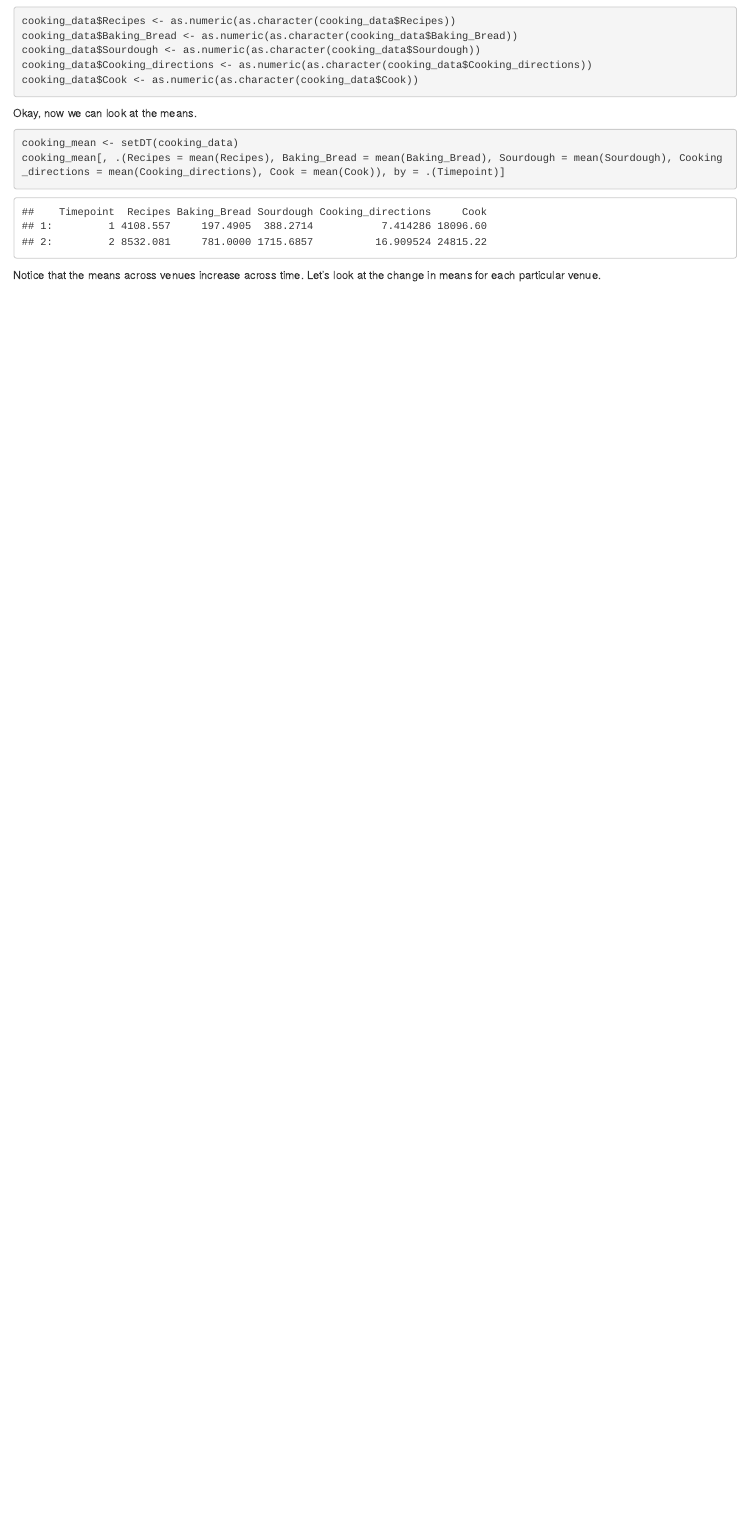
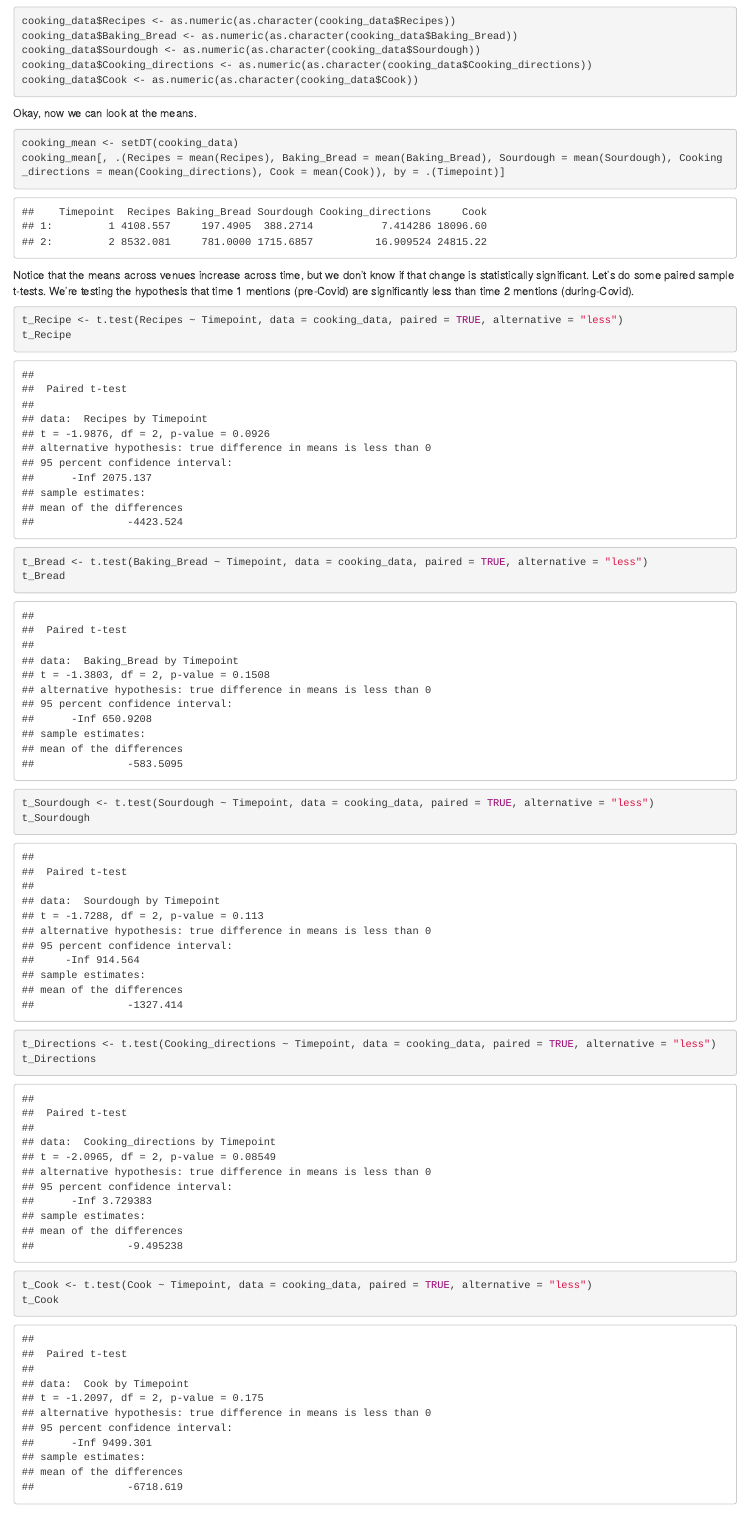
Before and after one commit to sliplr19/Portfolio_1, an R Markdown document (Portfolio_1.Rmd): the page in a window 1100 px wide, from 3640 px down. The pictures show the output file Portfolio_1.html that the author committed with the source, opened offline.

Commit message:
Did statistical analysis (t-test)

````diff
--- a/Portfolio_1.Rmd
+++ b/Portfolio_1.Rmd
@@ -104,4 +104,16 @@ Okay, now we can look at the means.
 cooking_mean <- setDT(cooking_data)
 cooking_mean[, .(Recipes = mean(Recipes), Baking_Bread = mean(Baking_Bread), Sourdough = mean(Sourdough), Cooking_directions = mean(Cooking_directions), Cook = mean(Cook)), by = .(Timepoint)]
 ```
-Notice that the means across venues increase across time. Let's look at the change in means for each particular venue.
+Notice that the means across venues increase across time, but we don't know if that change is statistically significant. Let's do some paired sample t-tests. We're testing the hypothesis that time 1 mentions (pre-Covid) are significantly less than time 2 mentions (during-Covid).
+
+```{r ttest}
+t_Recipe <- t.test(Recipes ~ Timepoint, data = cooking_data, paired = TRUE, alternative = "less")
+t_Recipe
+t_Bread <- t.test(Baking_Bread ~ Timepoint, data = cooking_data, paired = TRUE, alternative = "less")
+t_Bread
+t_Sourdough <- t.test(Sourdough ~ Timepoint, data = cooking_data, paired = TRUE, alternative = "less")
+t_Sourdough
+t_Directions <- t.test(Cooking_directions ~ Timepoint, data = cooking_data, paired = TRUE, alternative = "less")
+t_Directions
+t_Cook <- t.test(Cook ~ Timepoint, data = cooking_data, paired = TRUE, alternative = "less")
+t_Cook
````
Also changed, not shown: Portfolio_1.html, Portfolio_1.Rmd (2 more changed lines).
